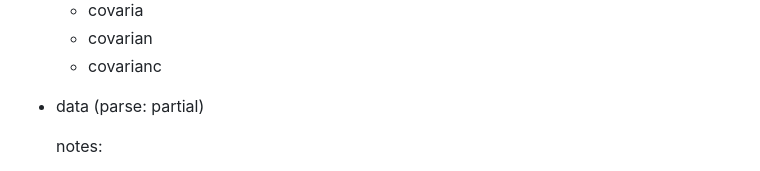
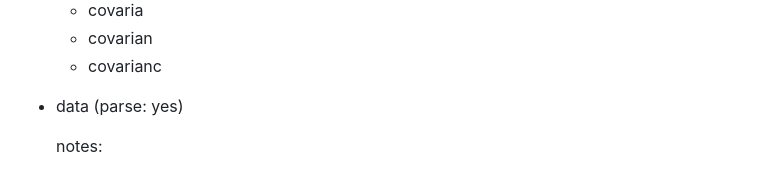
Before and after one commit to metrumresearchgroup/nmrec, a Markdown page: docs/records.md, the part around the change. GitHub-like rendering.

Commit message:
records.md: switch data to full parse
I don't think partial parsing at the record level can be done
reliably.  Knowing the complete set of options is necessary for for at
least two reasons:

 * options can be separated from their values with a space, so you
   need to know whether a given option takes a value in order to
   decide whether to consume the next value or not

 * file names including options must be surrounded in quotes

```diff
--- a/docs/records.md
+++ b/docs/records.md
@@ -139,7 +139,7 @@ omega, sigma, table, and theta.
    * covarian
    * covarianc
 
- * data (parse: partial)
+ * data (parse: yes)
 
    notes:
    * filename must be first argument and must be on first line
```
